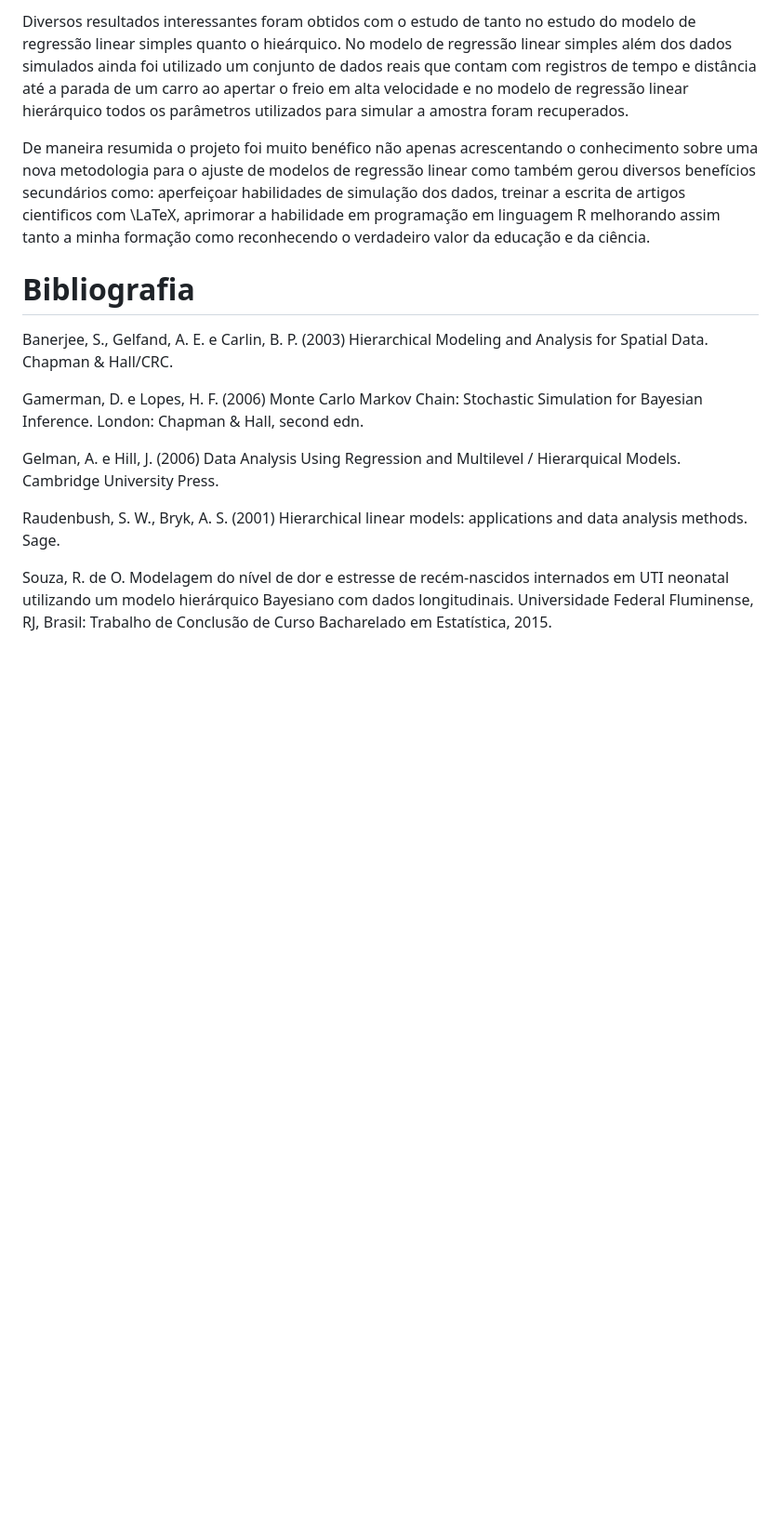
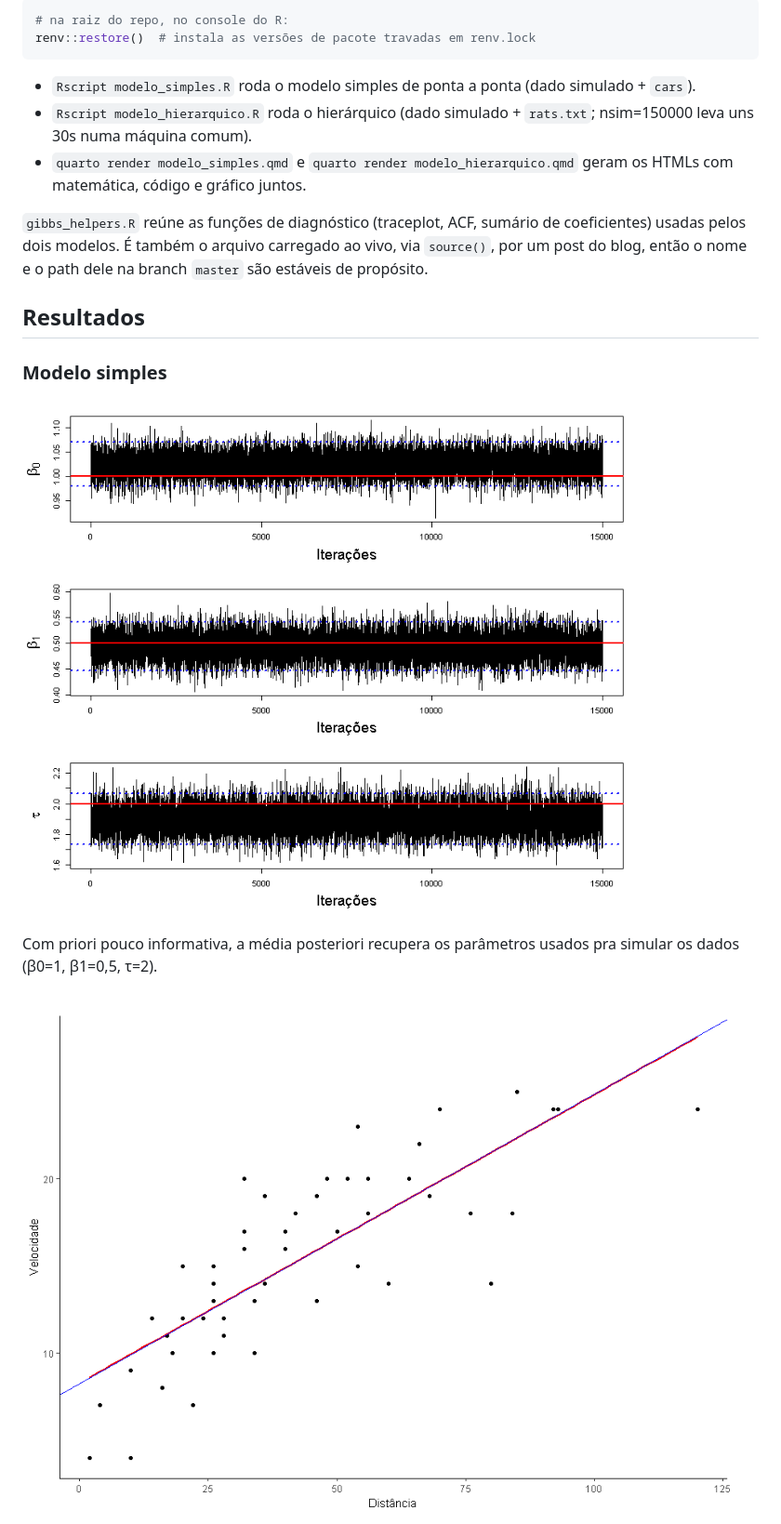
Before and after one commit to gomesfellipe/projeto_modelos_hierarquicos_bayesianos, a Markdown page: README.md, the part around one of its changes. Shown at 93% size. GitHub-like rendering; blank space fills up the shorter version.

````diff
--- a/README.md
+++ b/README.md
@@ -93,36 +38,22 @@ computacionais.
 
-Diversos resultados interessantes foram obtidos com o estudo de tanto no
-estudo do modelo de regressão linear simples quanto o hieárquico. No
-modelo de regressão linear simples além dos dados simulados ainda foi
-utilizado um conjunto de dados reais que contam com registros de tempo e
-distância até a parada de um carro ao apertar o freio em alta velocidade
-e no modelo de regressão linear hierárquico todos os parâmetros
-utilizados para simular a amostra foram recuperados.
+```r
+# na raiz do repo, no console do R:
+renv::restore()  # instala as versões de pacote travadas em renv.lock
+```
 
-De maneira resumida o projeto foi muito benéfico não apenas
-acrescentando o conhecimento sobre uma nova metodologia para o ajuste de
-modelos de regressão linear como também gerou diversos benefícios
-secundários como: aperfeiçoar habilidades de simulação dos dados,
-treinar a escrita de artigos cientificos com \LaTeX, aprimorar a
-habilidade em programação em linguagem R melhorando assim tanto a minha
-formação como reconhecendo o verdadeiro valor da educação e da ciência.
+- `Rscript modelo_simples.R` roda o modelo simples de ponta a ponta (dado simulado + `cars`).
+- `Rscript modelo_hierarquico.R` roda o hierárquico (dado simulado + `rats.txt`; nsim=150000 leva uns 30s numa máquina comum).
+- `quarto render modelo_simples.qmd` e `quarto render modelo_hierarquico.qmd` geram os HTMLs com matemática, código e gráfico juntos.
 
-# Bibliografia
+`gibbs_helpers.R` reúne as funções de diagnóstico (traceplot, ACF, sumário de coeficientes) usadas pelos dois modelos. É também o arquivo carregado ao vivo, via `source()`, por um post do blog, então o nome e o path dele na branch `master` são estáveis de propósito.
 
-Banerjee, S., Gelfand, A. E. e Carlin, B. P. (2003) Hierarchical Modeling and Analysis
-for Spatial Data. Chapman & Hall/CRC.
+## Resultados
 
-Gamerman, D. e Lopes, H. F. (2006) Monte Carlo Markov Chain: Stochastic
-Simulation for Bayesian Inference. London: Chapman & Hall, second edn.
+### Modelo simples
 
-Gelman, A. e Hill, J. (2006) Data Analysis Using Regression and Multilevel /
-Hierarquical Models. Cambridge University Press.
+![Cadeia de β0, β1, τ (dado simulado)](imagens/cadeia_simples_sim.png)
 
-Raudenbush, S. W., Bryk, A. S. (2001) Hierarchical linear models: applications and
-data analysis methods. Sage.
+Com priori pouco informativa, a média posteriori recupera os parâmetros usados pra simular os dados (β0=1, β1=0,5, τ=2).
 
-Souza, R. de O. Modelagem do nível de dor e estresse de recém-nascidos internados
-em UTI neonatal utilizando um modelo hierárquico Bayesiano com dados longitudinais.
-Universidade Federal Fluminense, RJ, Brasil: Trabalho de Conclusão de Curso
-Bacharelado em Estatística, 2015.
+![Reta clássica (lm) vs bayesiana, dataset cars](imagens/ajuste_simples_cars.png)
 
````
Also changed, not shown: other parts of README.md (+43 -76 lines).
